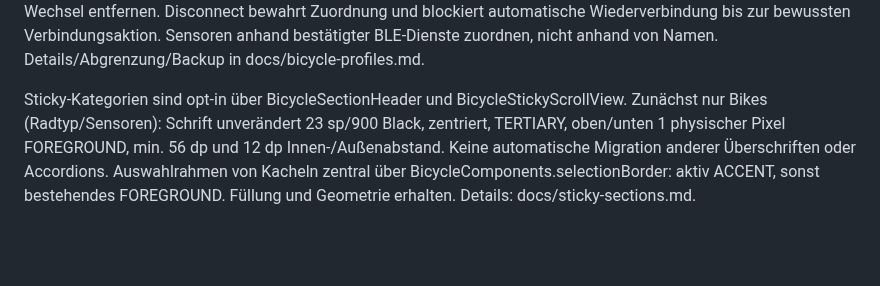
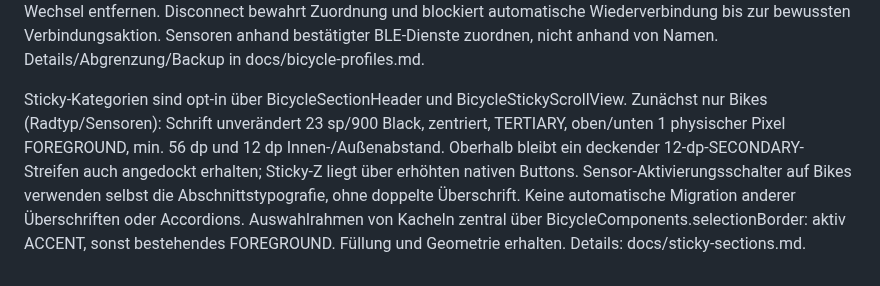
Before and after one commit to Titanyus/B-Cycle, a Markdown page: AGENTS.md, the part around the change. Drawn GitHub-style; blank space fills up the shorter version.

```diff
--- a/AGENTS.md
+++ b/AGENTS.md
@@ -72,4 +72,4 @@ Aufnahmegrenzen: Live-Sensoranzeige darf außerhalb der Aufnahme laufen, App-Fah
 
 Bikes: vier feste Profile über BikeProfileStore; erste Migration in Slot 0, bestehende aktive Runtime-/FIT-Preferences als Kompatibilitätsgrenze erhalten. Hauptmenüeintrag Bikes (Bike-Icon); alle Einstellungen auf einer scrollenden Seite mit antippbarem Namen, Kategorie-Dropdown, Sensoren und nachfolgendem, standardmäßig geschlossenem Accordion „FIT-Aufzeichnung“. Sein Offen-Zustand bleibt bei Profilwechsel auf derselben Seite erhalten; FIT-Änderungen werden weiterhin sofort im jeweiligen Bike gespeichert. Nur E-Bike aktiv, Bike/Indoor und zusätzliche Leistungs-/Trainerrollen vorbereitet. Profilwechsel bei Aufnahme/Speichern sperren; alte Links/Livewerte beim Wechsel entfernen. Disconnect bewahrt Zuordnung und blockiert automatische Wiederverbindung bis zur bewussten Verbindungsaktion. Sensoren anhand bestätigter BLE-Dienste zuordnen, nicht anhand von Namen. Details/Abgrenzung/Backup in docs/bicycle-profiles.md.
 
-Sticky-Kategorien sind opt-in über BicycleSectionHeader und BicycleStickyScrollView. Zunächst nur Bikes (Radtyp/Sensoren): Schrift unverändert 23 sp/900 Black, zentriert, TERTIARY, oben/unten 1 physischer Pixel FOREGROUND, min. 56 dp und 12 dp Innen-/Außenabstand. Keine automatische Migration anderer Überschriften oder Accordions. Auswahlrahmen von Kacheln zentral über BicycleComponents.selectionBorder: aktiv ACCENT, sonst bestehendes FOREGROUND. Füllung und Geometrie erhalten. Details: docs/sticky-sections.md.
+Sticky-Kategorien sind opt-in über BicycleSectionHeader und BicycleStickyScrollView. Zunächst nur Bikes (Radtyp/Sensoren): Schrift unverändert 23 sp/900 Black, zentriert, TERTIARY, oben/unten 1 physischer Pixel FOREGROUND, min. 56 dp und 12 dp Innen-/Außenabstand. Oberhalb bleibt ein deckender 12-dp-SECONDARY-Streifen auch angedockt erhalten; Sticky-Z liegt über erhöhten nativen Buttons. Sensor-Aktivierungsschalter auf Bikes verwenden selbst die Abschnittstypografie, ohne doppelte Überschrift. Keine automatische Migration anderer Überschriften oder Accordions. Auswahlrahmen von Kacheln zentral über BicycleComponents.selectionBorder: aktiv ACCENT, sonst bestehendes FOREGROUND. Füllung und Geometrie erhalten. Details: docs/sticky-sections.md.
```
Also changed, not shown: README.md (+13 -6 lines), docs/milestone-0720.md (added, +33 -0 lines), docs/sticky-sections.md (+9 -2 lines), docs/previews/bikes-sections.png, docs/previews/bikes-sticky-sensors.png (added), docs/previews/bikes-sticky.png, 8 other files.
